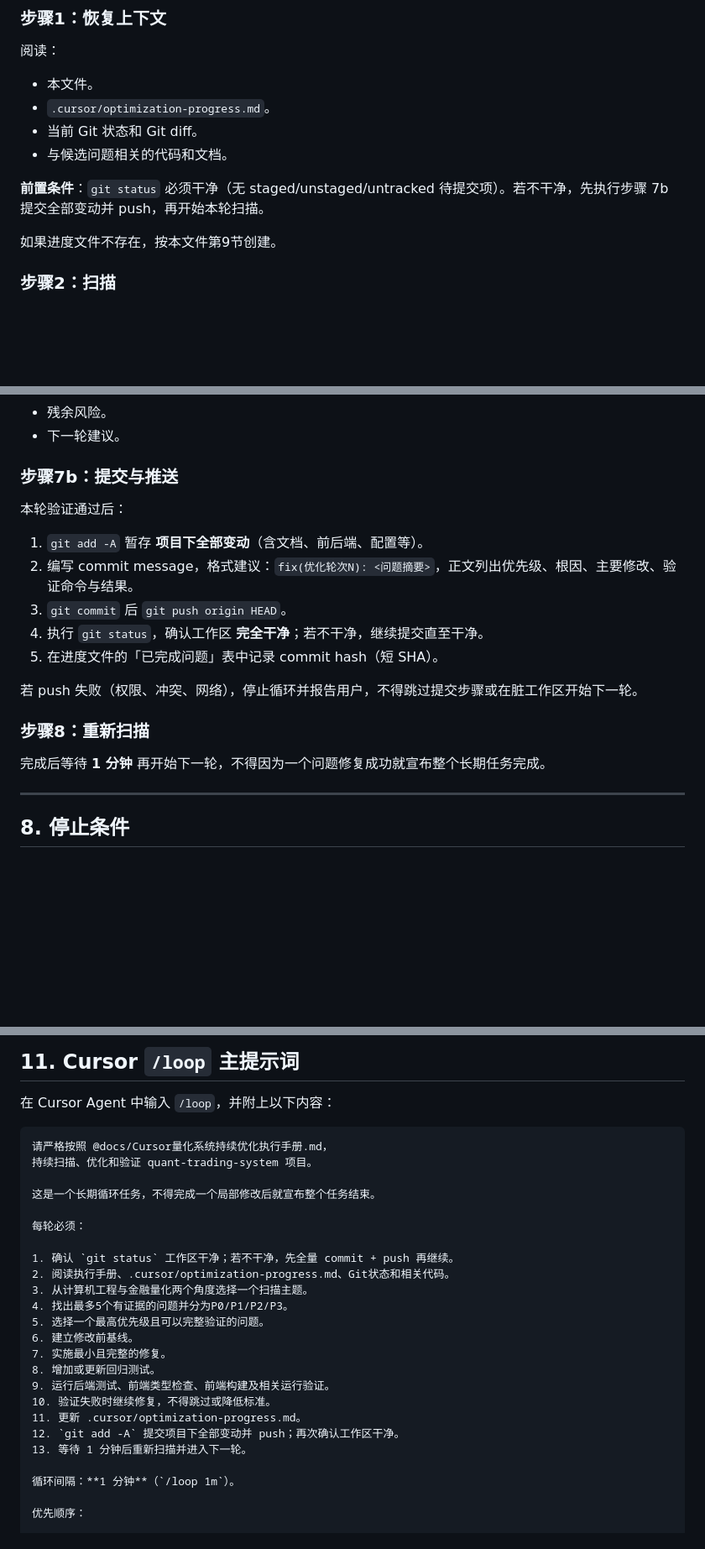
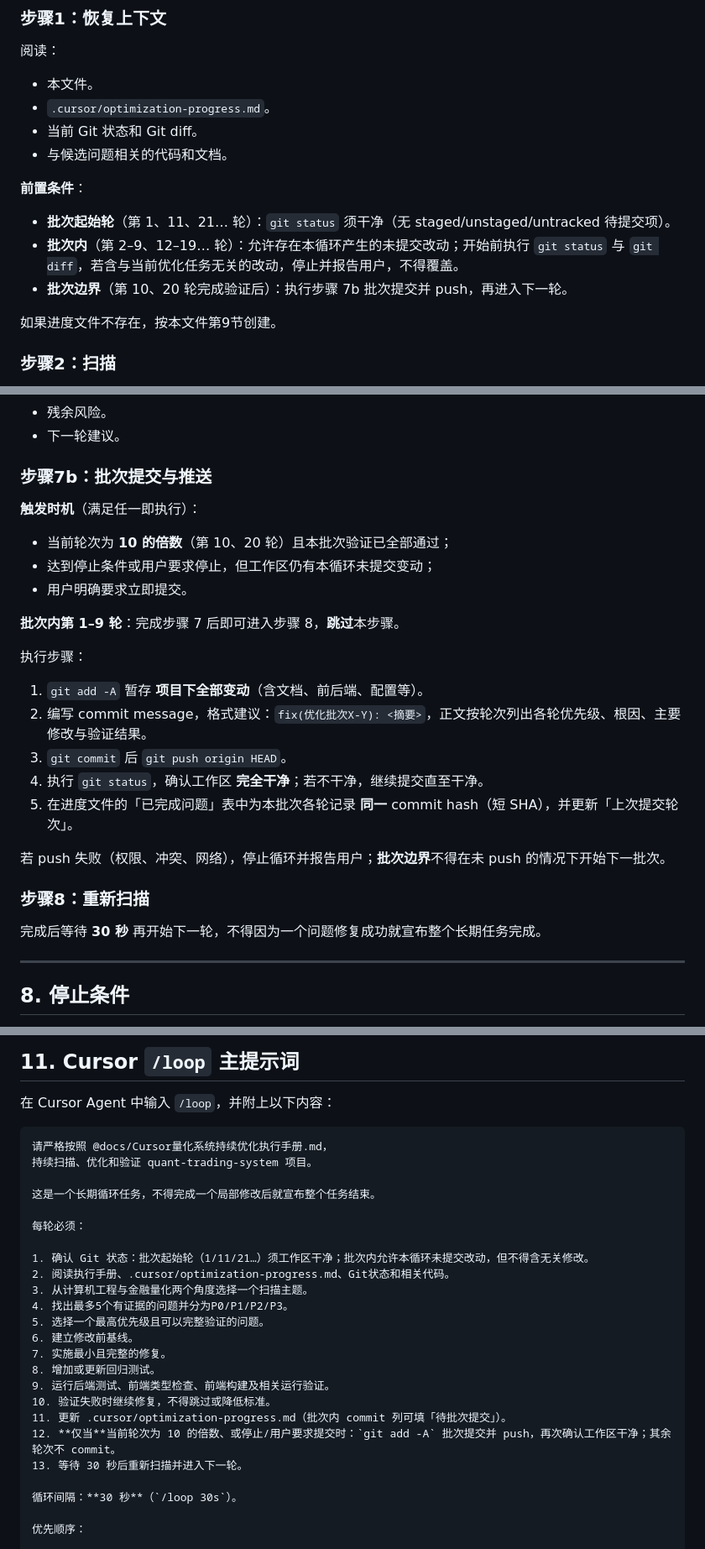
Before and after one commit to Chimaeras/quant-trading-system, a Markdown page: docs/Cursor量化系统持续优化执行手册.md, 3 parts joined by grey strips. Shown at 84% size. GitHub-like rendering; blank space fills up the shorter version.

Commit message:
docs: 优化循环改为每10轮批次提交、间隔30s
更新执行手册与 optimization-progress：批次内不逐轮 commit，第10/20轮批次 push；loop 间隔由 1min 改为 30s。

Co-authored-by: Cursor <cursoragent@cursor.com>

```diff
--- a/docs/Cursor量化系统持续优化执行手册.md
+++ b/docs/Cursor量化系统持续优化执行手册.md
@@ -466,7 +466,11 @@ P0 → P1 → P2 → P3
 - 当前 Git 状态和 Git diff。
 - 与候选问题相关的代码和文档。
 
-**前置条件**：`git status` 必须干净（无 staged/unstaged/untracked 待提交项）。若不干净，先执行步骤 7b 提交全部变动并 push，再开始本轮扫描。
+**前置条件**：
+
+- **批次起始轮**（第 1、11、21… 轮）：`git status` 须干净（无 staged/unstaged/untracked 待提交项）。
+- **批次内**（第 2–9、12–19… 轮）：允许存在本循环产生的未提交改动；开始前执行 `git status` 与 `git diff`，若含与当前优化任务无关的改动，停止并报告用户，不得覆盖。
+- **批次边界**（第 10、20 轮完成验证后）：执行步骤 7b 批次提交并 push，再进入下一轮。
 
 如果进度文件不存在，按本文件第9节创建。
 
@@ -558,21 +562,29 @@ python -m pytest
 - 残余风险。
 - 下一轮建议。
 
-### 步骤7b：提交与推送
+### 步骤7b：批次提交与推送
 
-本轮验证通过后：
+**触发时机**（满足任一即执行）：
+
+- 当前轮次为 **10 的倍数**（第 10、20 轮）且本批次验证已全部通过；
+- 达到停止条件或用户要求停止，但工作区仍有本循环未提交变动；
+- 用户明确要求立即提交。
+
+**批次内第 1–9 轮**：完成步骤 7 后即可进入步骤 8，**跳过**本步骤。
+
+执行步骤：
 
 1. `git add -A` 暂存 **项目下全部变动**（含文档、前后端、配置等）。
-2. 编写 commit message，格式建议：`fix(优化轮次N): <问题摘要>`，正文列出优先级、根因、主要修改、验证命令与结果。
+2. 编写 commit message，格式建议：`fix(优化批次X-Y): <摘要>`，正文按轮次列出各轮优先级、根因、主要修改与验证结果。
 3. `git commit` 后 `git push origin HEAD`。
 4. 执行 `git status`，确认工作区 **完全干净**；若不干净，继续提交直至干净。
-5. 在进度文件的「已完成问题」表中记录 commit hash（短 SHA）。
+5. 在进度文件的「已完成问题」表中为本批次各轮记录 **同一** commit hash（短 SHA），并更新「上次提交轮次」。
 
-若 push 失败（权限、冲突、网络），停止循环并报告用户，不得跳过提交步骤或在脏工作区开始下一轮。
+若 push 失败（权限、冲突、网络），停止循环并报告用户；**批次边界**不得在未 push 的情况下开始下一批次。
 
 ### 步骤8：重新扫描
 
-完成后等待 **1 分钟** 再开始下一轮，不得因为一个问题修复成功就宣布整个长期任务完成。
+完成后等待 **30 秒** 再开始下一轮，不得因为一个问题修复成功就宣布整个长期任务完成。
 
 ---
 
@@ -736,7 +750,7 @@ Cursor首次运行时创建：
 
 每轮必须：
 
-1. 确认 `git status` 工作区干净；若不干净，先全量 commit + push 再继续。
+1. 确认 Git 状态：批次起始轮（1/11/21…）须工作区干净；批次内允许本循环未提交改动，但不得含无关修改。
 2. 阅读执行手册、.cursor/optimization-progress.md、Git状态和相关代码。
 3. 从计算机工程与金融量化两个角度选择一个扫描主题。
 4. 找出最多5个有证据的问题并分为P0/P1/P2/P3。
@@ -746,11 +760,11 @@ Cursor首次运行时创建：
 8. 增加或更新回归测试。
 9. 运行后端测试、前端类型检查、前端构建及相关运行验证。
 10. 验证失败时继续修复，不得跳过或降低标准。
-11. 更新 .cursor/optimization-progress.md。
-12. `git add -A` 提交项目下全部变动并 push；再次确认工作区干净。
-13. 等待 1 分钟后重新扫描并进入下一轮。
+11. 更新 .cursor/optimization-progress.md（批次内 commit 列可填「待批次提交」）。
+12. **仅当**当前轮次为 10 的倍数、或停止/用户要求提交时：`git add -A` 批次提交并 push，再次确认工作区干净；其余轮次不 commit。
+13. 等待 30 秒后重新扫描并进入下一轮。
 
-循环间隔：**1 分钟**（`/loop 1m`）。
+循环间隔：**30 秒**（`/loop 30s`）。
 
 优先顺序：
 
```
Also changed, not shown: other parts of docs/Cursor量化系统持续优化执行手册.md (+8 -5 lines).
